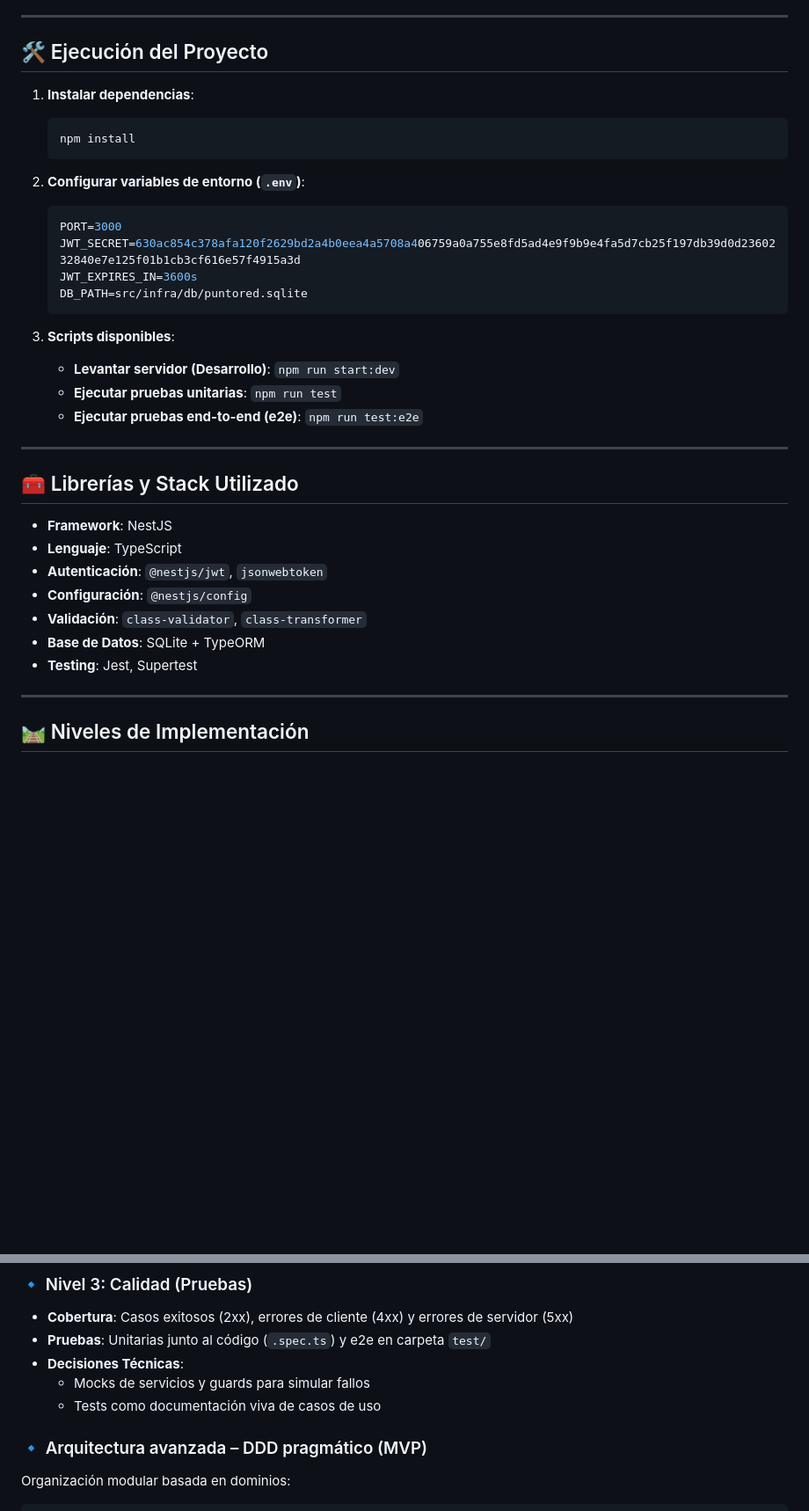
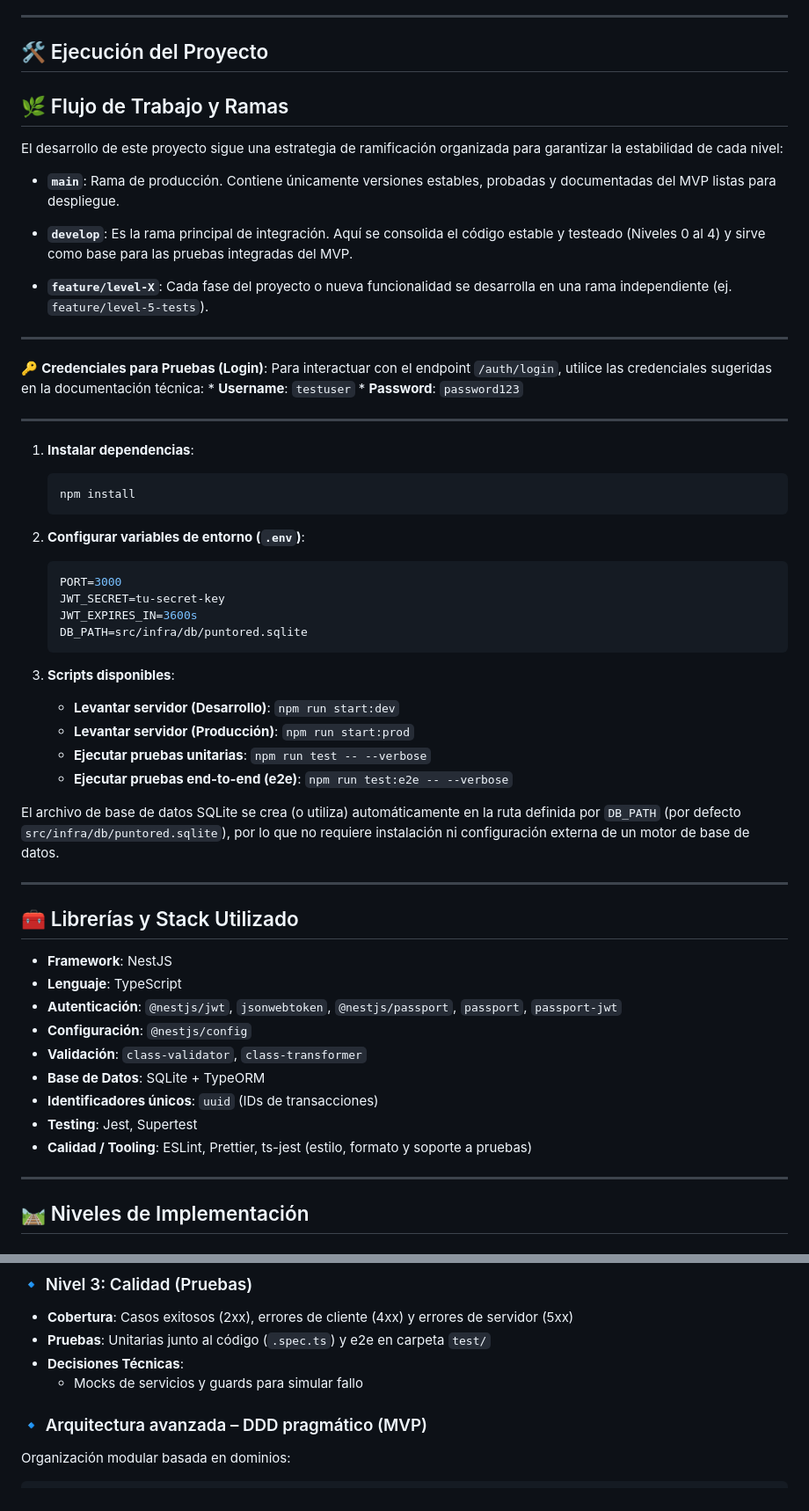
Before and after one commit to Dev-B9/Algoritmia, a Markdown page: README.md, 2 parts joined by grey strips. Shown at 88% size. Drawn GitHub-style; blank space fills up the shorter version.

````diff
--- a/README.md
+++ b/README.md
@@ -17,6 +17,25 @@ El proyecto sirve como base sólida para un portal transaccional integral que pe
 
 ## 🛠️ Ejecución del Proyecto
 
+## 🌿 Flujo de Trabajo y Ramas
+
+El desarrollo de este proyecto sigue una estrategia de ramificación organizada para garantizar la estabilidad de cada nivel:
+
+* **`main`**: Rama de producción. Contiene únicamente versiones estables, probadas y documentadas del MVP listas para despliegue.
+
+* **`develop`**: Es la rama principal de integración. Aquí se consolida el código estable y testeado (Niveles 0 al 4) y sirve como base para las pruebas integradas del MVP.
+
+* **`feature/level-X`**: Cada fase del proyecto o nueva funcionalidad se desarrolla en una rama independiente (ej. `feature/level-5-tests`).
+
+---
+
+🔑 **Credenciales para Pruebas (Login)**:
+      Para interactuar con el endpoint `/auth/login`, utilice las credenciales sugeridas en la documentación técnica:
+      * **Username**: `testuser`
+      * **Password**: `password123`
+
+---
+
 1.  **Instalar dependencias**:
     ```bash
     npm install
@@ -25,14 +44,18 @@ El proyecto sirve como base sólida para un portal transaccional integral que pe
 2.  **Configurar variables de entorno (`.env`)**:
     ```env
     PORT=3000
-    JWT_SECRET=630ac854c378afa120f2629bd2a4b0eea4a5708a406759a0a755e8fd5ad4e9f9b9e4fa5d7cb25f197db39d0d2360232840e7e125f01b1cb3cf616e57f4915a3d
+    JWT_SECRET=tu-secret-key
     JWT_EXPIRES_IN=3600s
     DB_PATH=src/infra/db/puntored.sqlite
     ```
 3.  **Scripts disponibles**:
     * **Levantar servidor (Desarrollo)**: `npm run start:dev`
-    * **Ejecutar pruebas unitarias**: `npm run test`
-    * **Ejecutar pruebas end-to-end (e2e)**: `npm run test:e2e`
+    * **Levantar servidor (Producción)**: `npm run start:prod`
+    * **Ejecutar pruebas unitarias**: `npm run test -- --verbose`
+    * **Ejecutar pruebas end-to-end (e2e)**: `npm run test:e2e -- --verbose`
+
+
+El archivo de base de datos SQLite se crea (o utiliza) automáticamente en la ruta definida por `DB_PATH` (por defecto `src/infra/db/puntored.sqlite`), por lo que no requiere instalación ni configuración externa de un motor de base de datos.
 
 ---
 
@@ -40,11 +63,13 @@ El proyecto sirve como base sólida para un portal transaccional integral que pe
 
 * **Framework**: NestJS
 * **Lenguaje**: TypeScript
-* **Autenticación**: `@nestjs/jwt`, `jsonwebtoken`
+* **Autenticación**: `@nestjs/jwt`, `jsonwebtoken`, `@nestjs/passport`, `passport`, `passport-jwt`
 * **Configuración**: `@nestjs/config`
 * **Validación**: `class-validator`, `class-transformer`
 * **Base de Datos**: SQLite + TypeORM
+* **Identificadores únicos**: `uuid` (IDs de transacciones)
 * **Testing**: Jest, Supertest
+* **Calidad / Tooling**: ESLint, Prettier, ts-jest (estilo, formato y soporte a pruebas)
 
 ---
 
@@ -76,8 +101,7 @@ El proyecto sirve como base sólida para un portal transaccional integral que pe
 * **Cobertura**: Casos exitosos (2xx), errores de cliente (4xx) y errores de servidor (5xx)
 * **Pruebas**: Unitarias junto al código (`.spec.ts`) y e2e en carpeta `test/`
 * **Decisiones Técnicas**:
-    * Mocks de servicios y guards para simular fallos
-    * Tests como documentación viva de casos de uso
+    * Mocks de servicios y guards para simular fallo
 
 ### 🔹 Arquitectura avanzada – DDD pragmático (MVP)
 Organización modular basada en dominios:
````
